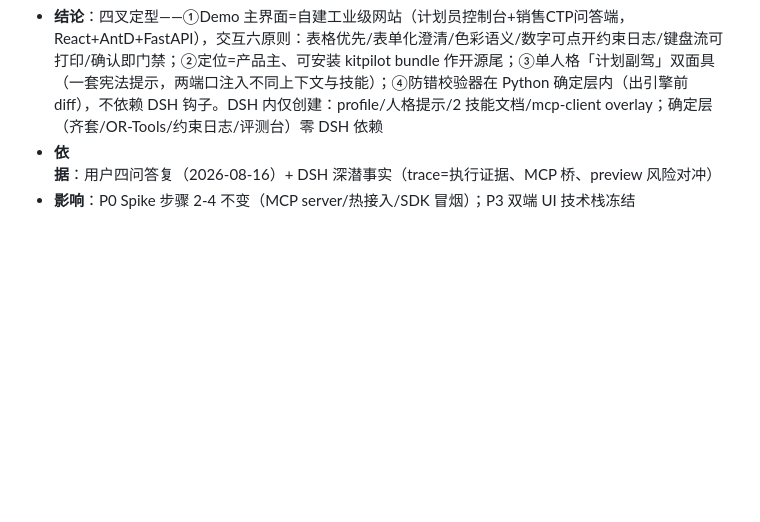
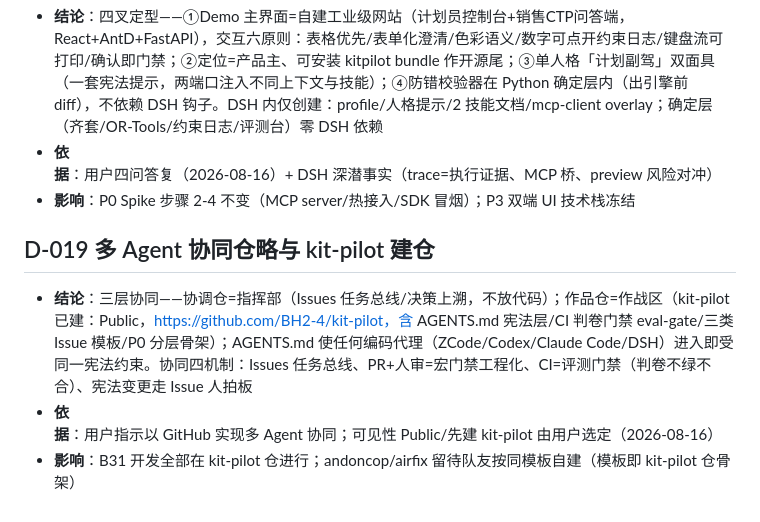
Before and after one commit to BH2-4/goal-ai-factory-production, a Markdown page: docs/DECISIONS.md, the part around the change. GitHub-like rendering; blank space fills up the shorter version.

Commit message:
docs: D-019 多Agent协同仓略——kit-pilot建仓(Public)与四协同机制入档

```diff
--- a/docs/DECISIONS.md
+++ b/docs/DECISIONS.md
@@ -90,3 +90,8 @@
 - **结论**：四叉定型——①Demo 主界面=自建工业级网站（计划员控制台+销售CTP问答端，React+AntD+FastAPI），交互六原则：表格优先/表单化澄清/色彩语义/数字可点开约束日志/键盘流可打印/确认即门禁；②定位=产品主、可安装 kitpilot bundle 作开源尾；③单人格「计划副驾」双面具（一套宪法提示，两端口注入不同上下文与技能）；④防错校验器在 Python 确定层内（出引擎前 diff），不依赖 DSH 钩子。DSH 内仅创建：profile/人格提示/2 技能文档/mcp-client overlay；确定层（齐套/OR-Tools/约束日志/评测台）零 DSH 依赖
 - **依据**：用户四问答复（2026-08-16）+ DSH 深潜事实（trace=执行证据、MCP 桥、preview 风险对冲）
 - **影响**：P0 Spike 步骤 2-4 不变（MCP server/热接入/SDK 冒烟）；P3 双端 UI 技术栈冻结
+
+## D-019 多 Agent 协同仓略与 kit-pilot 建仓
+- **结论**：三层协同——协调仓=指挥部（Issues 任务总线/决策上溯，不放代码）；作品仓=作战区（kit-pilot 已建：Public，https://github.com/BH2-4/kit-pilot，含 AGENTS.md 宪法层/CI 判卷门禁 eval-gate/三类 Issue 模板/P0 分层骨架）；AGENTS.md 使任何编码代理（ZCode/Codex/Claude Code/DSH）进入即受同一宪法约束。协同四机制：Issues 任务总线、PR+人审=宏门禁工程化、CI=评测门禁（判卷不绿不合）、宪法变更走 Issue 人拍板
+- **依据**：用户指示以 GitHub 实现多 Agent 协同；可见性 Public/先建 kit-pilot 由用户选定（2026-08-16）
+- **影响**：B31 开发全部在 kit-pilot 仓进行；andoncop/airfix 留待队友按同模板自建（模板即 kit-pilot 仓骨架）
```
